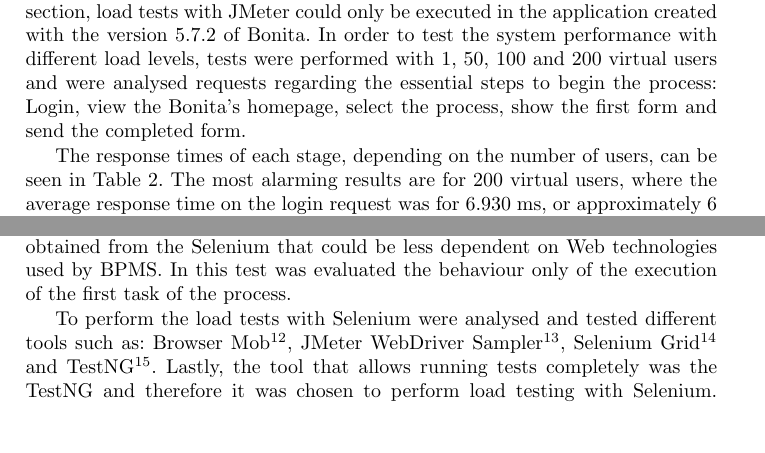
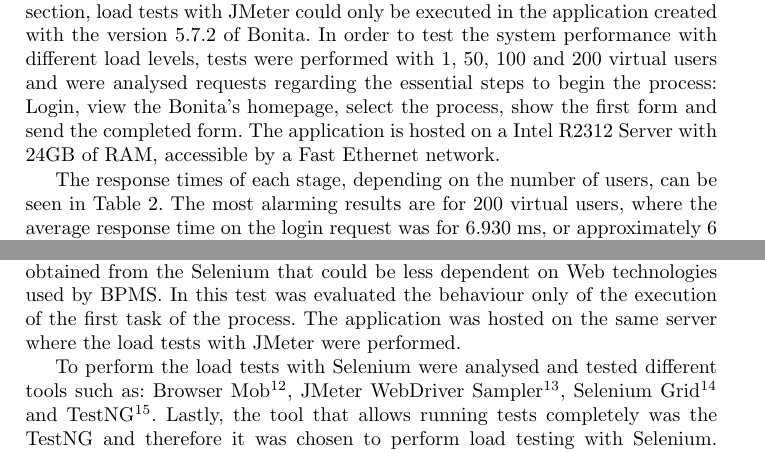
Before and after one commit to jmoura1/artigo-bpm-2016, a LaTeX paper (typeinst.tex): two parts of pages 8 and 9 of 14, joined at a grey line, cut so that both start at the same text, the shorter picture padded with empty space. Compiled offline with pdfLaTeX.

Commit message:
figura 3 + informacoes do servidor

```diff
--- a/typeinst.tex
+++ b/typeinst.tex
@@ -243,7 +243,9 @@ In the tests in version 7.1.2 of Bonita, capture and analysis of requests was ex
 % - também tentei com a versão 6.5.4 e foi pior
 \subsubsection{Test results with Apache JMeter}
 
-Due to problems reported in the previous section, load tests with JMeter could only be executed in the application created with the version 5.7.2 of Bonita. In order to test the system performance with different load levels, tests were performed with 1, 50, 100 and 200 virtual users and were analysed requests regarding the essential steps to begin the process: Login, view the Bonita's homepage, select the process, show the first form and send the completed form. %The application is hosted on a SGI Altix XE 210 server with 24GB of RAM, accessible by a Fast Ethernet network.
+Due to problems reported in the previous section, load tests with JMeter could only be executed in the application created with the version 5.7.2 of Bonita. In order to test the system performance with different load levels, tests were performed with 1, 50, 100 and 200 virtual users and were analysed requests regarding the essential steps to begin the process: Login, view the Bonita's homepage, select the process, show the first form and send the completed form. The application is hosted on a Intel R2312 Server with 24GB of RAM, accessible by a Fast Ethernet network.
+
+ %The application is hosted on a SGI Altix XE 210 server with 24GB of RAM, accessible by a Fast Ethernet network.
 
 The response times of each stage, depending on the number of users, can be seen in Table \ref{tab:resultadoCarga}. The most alarming results are for 200 virtual users, where the average response time on the login request was for 6.930 ms, or approximately 6 seconds, which is a high response time. The average response time for all requests in the test with 200 virtual users was 2.903 ms (i.e., 3 s). Besides high response times, the test showed virtual users 200 with error rates in some requests which were not found with a smaller number of users. For example, a request that has performed login showed a error rate of 1.99\% and, in total, the requests have obtained an error rate of 6.98\%. The errors occurred because of unanswered requests.
 
@@ -283,7 +285,7 @@ Overall, the load testing with JMeter helps explain the overload that occurred w
 
 
 \subsection{Load Tests with Selenium and TestNG}
-As the functional tests with Selenium were successful executed in all tested versions of both tools, unlike load test with JMeter, it was decided to verify the existence of a way to perform some kind of load testing through the information obtained from the Selenium that could be less dependent on Web technologies used by BPMS. In this test was evaluated the behaviour only of the execution of the first task of the process.
+As the functional tests with Selenium were successful executed in all tested versions of both tools, unlike load test with JMeter, it was decided to verify the existence of a way to perform some kind of load testing through the information obtained from the Selenium that could be less dependent on Web technologies used by BPMS. In this test was evaluated the behaviour only of the execution of the first task of the process. The application was hosted on the same server where the load tests with JMeter were performed.
 
 To perform the load tests with Selenium were analysed and tested different tools such as: Browser Mob\footnote{Browser Mob Proxy. Available at: www.bmp.lightbody.net}, JMeter WebDriver Sampler\footnote{JMeter WebDriver Sampler Plugin. Available at: www.jmeter-plugins.org/wiki/WebDriverSampler}, Selenium Grid\footnote{Selenium Grid. Available at: www.seleniumhq.org/projects/grid} and TestNG\footnote{TestNG. Available at: www.testng.org}. Lastly, the tool that allows running tests completely was the TestNG and therefore it was chosen to perform load testing with Selenium. TestNG is a framework commonly used to automate testing with Selenium~\cite{bindal2014test}. The TestNG has a notation that allow to set the number of times the test must be performed and the number of threads, in that way is possible to execute several threads simultaneously. Load testing using Selenium and TestNG consist primarily of the code that simulates the user running with the application, similar to that used in functional testing, and annotation in TestNG format.
 
```
Also changed, not shown: typeinst.pdf, typeinst.tex (2 more changed lines).
